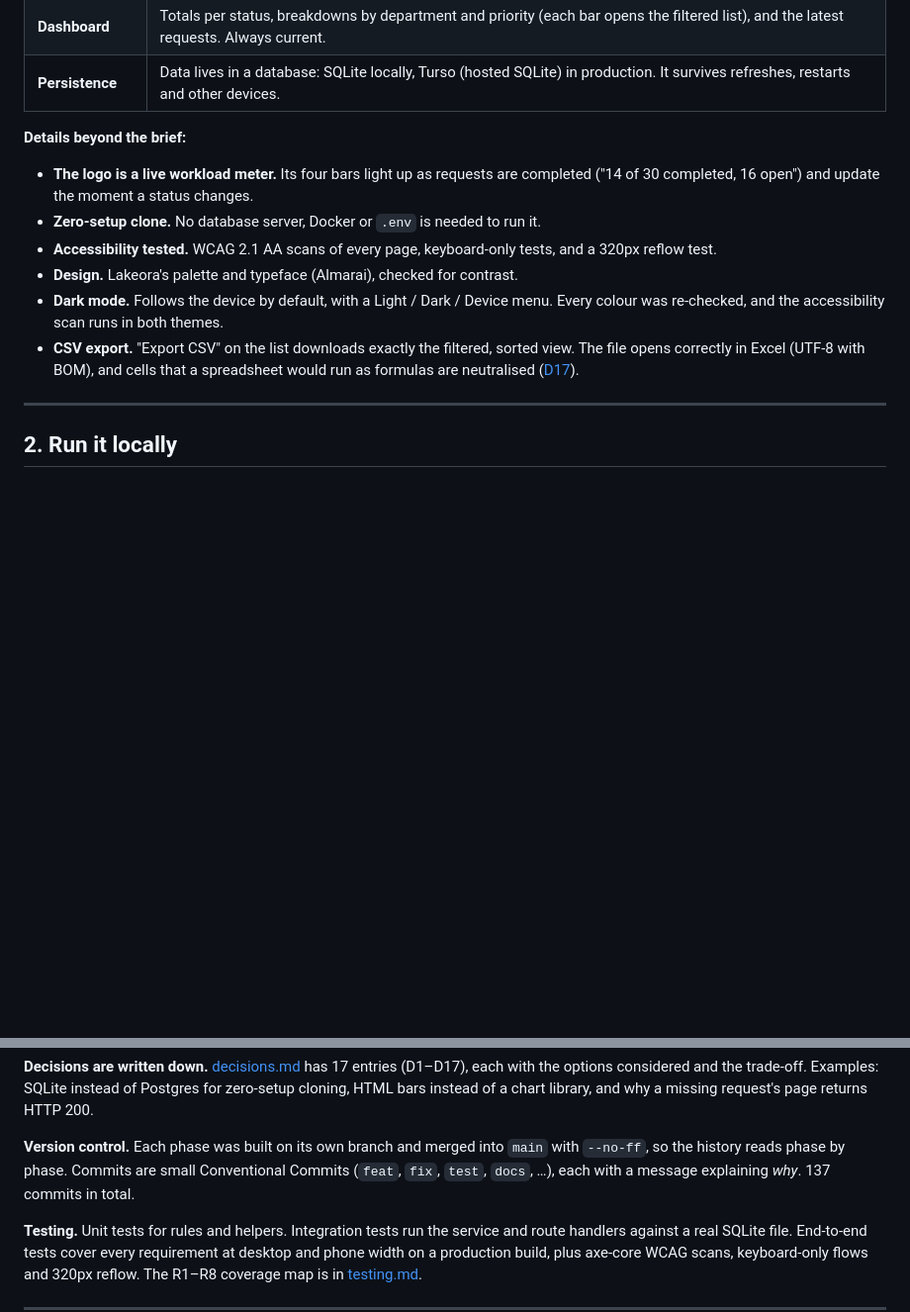
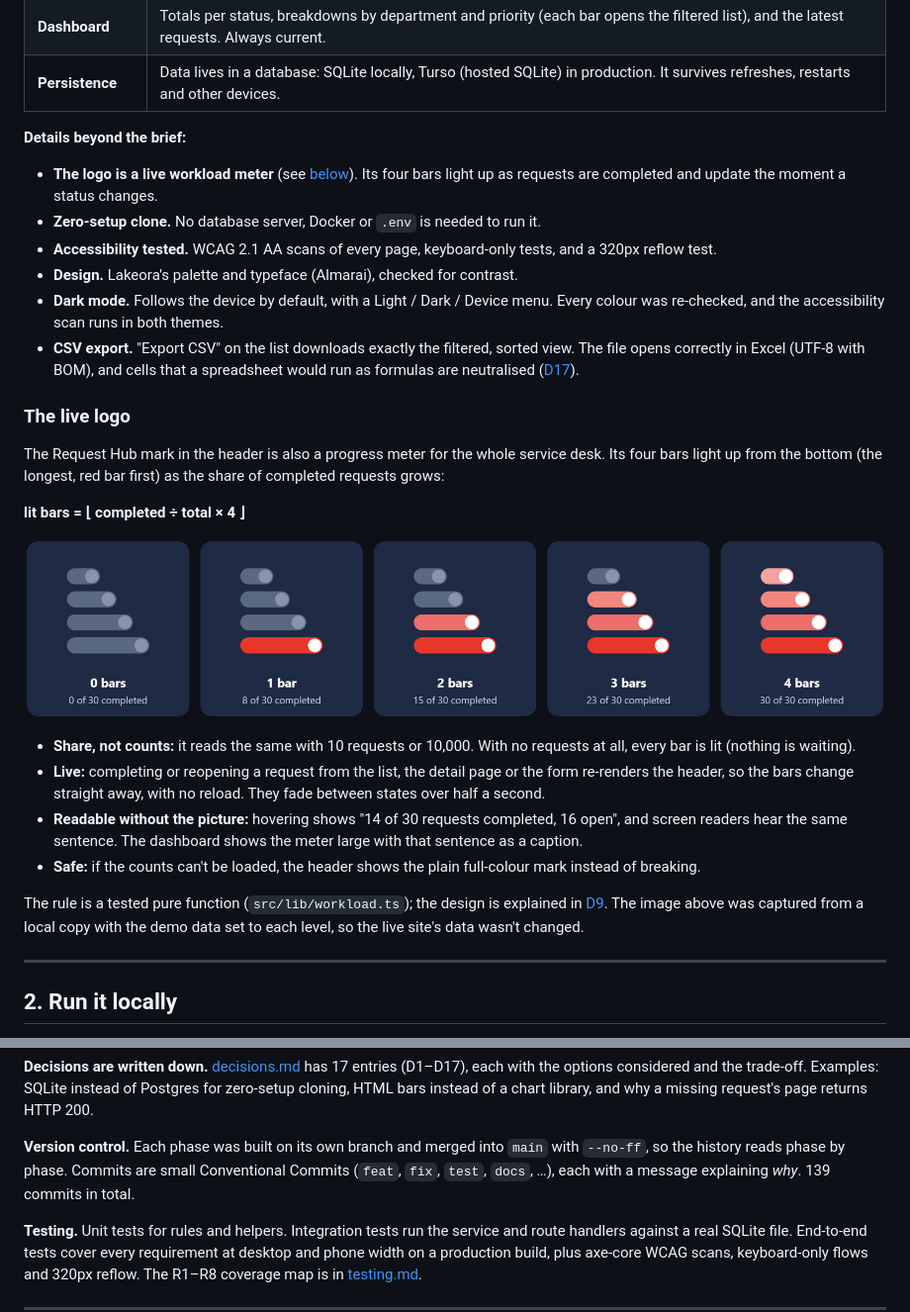
Before and after one commit to yousifmk16/RequestHub, a Markdown page: README.md, 2 parts joined by grey strips. Shown at 99% size. Drawn GitHub-style; pictures changed too: docs/screenshots/logo-states.png (added); blank space fills up the shorter version.

Commit message:
docs(readme): explain the live logo with its rule and an image of each state
The workload meter was a single line that a skimming reviewer could miss.
The new section gives the rule, shows the five states, and says how it
stays live, accessible and safe, linking to D9 and src/lib/workload.ts.
The image is real renders of the dashboard meter, captured on a local copy
with the demo data set to each level so production data stayed untouched.

Co-Authored-By: Claude Opus 5.5 <noreply@anthropic.com>

```diff
--- a/README.md
+++ b/README.md
@@ -50,7 +50,7 @@ Screenshots are taken from the live site by `node scripts/capture-screenshots.mj
 | **Persistence** | Data lives in a database: SQLite locally, Turso (hosted SQLite) in production. It survives refreshes, restarts and other devices. |
 
 **Details beyond the brief:**
-- **The logo is a live workload meter.** Its four bars light up as requests are completed ("14 of 30 completed, 16 open") and update the moment a status changes.
+- **The logo is a live workload meter** (see [below](#the-live-logo)). Its four bars light up as requests are completed and update the moment a status changes.
 - **Zero-setup clone.** No database server, Docker or `.env` is needed to run it.
 - **Accessibility tested.** WCAG 2.1 AA scans of every page, keyboard-only tests, and a 320px reflow test.
 - **Design.** Lakeora's palette and typeface (Almarai), checked for contrast.
@@ -61,6 +61,32 @@ Screenshots are taken from the live site by `node scripts/capture-screenshots.mj
   sorted view. The file opens correctly in Excel (UTF-8 with BOM), and cells
   that a spreadsheet would run as formulas are neutralised
   ([D17](docs/decisions.md)).
+
+### The live logo
+
+The Request Hub mark in the header is also a progress meter for the whole
+service desk. Its four bars light up from the bottom (the longest, red bar
+first) as the share of completed requests grows:
+
+**lit bars = ⌊ completed ÷ total × 4 ⌋**
+
+![The logo meter at 0, 1, 2, 3 and 4 lit bars: 0, 8, 15, 23 and 30 of 30 requests completed](docs/screenshots/logo-states.png)
+
+- **Share, not counts:** it reads the same with 10 requests or 10,000. With
+  no requests at all, every bar is lit (nothing is waiting).
+- **Live:** completing or reopening a request from the list, the detail page
+  or the form re-renders the header, so the bars change straight away, with
+  no reload. They fade between states over half a second.
+- **Readable without the picture:** hovering shows "14 of 30 requests
+  completed, 16 open", and screen readers hear the same sentence. The
+  dashboard shows the meter large with that sentence as a caption.
+- **Safe:** if the counts can't be loaded, the header shows the plain
+  full-colour mark instead of breaking.
+
+The rule is a tested pure function (`src/lib/workload.ts`); the design is
+explained in [D9](docs/decisions.md). The image above was captured from a
+local copy with the demo data set to each level, so the live site's data
+wasn't changed.
 
 ---
 
@@ -174,7 +200,7 @@ chart library, and why a missing request's page returns HTTP 200.
 **Version control.** Each phase was built on its own branch and merged into
 `main` with `--no-ff`, so the history reads phase by phase. Commits are small
 Conventional Commits (`feat`, `fix`, `test`, `docs`, …), each with a message
-explaining *why*. 137 commits in total.
+explaining *why*. 139 commits in total.
 
 **Testing.** Unit tests for rules and helpers. Integration tests run the service
 and route handlers against a real SQLite file. End-to-end tests cover every
```
